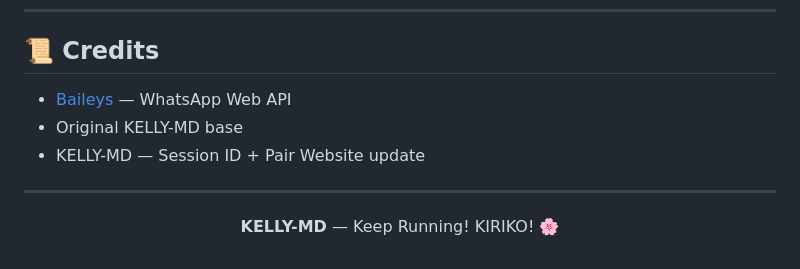
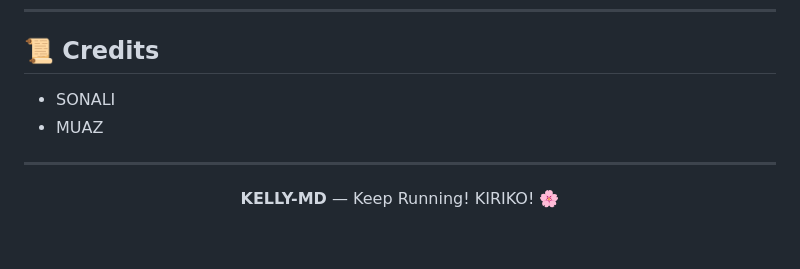
Before and after one commit to waifuneko87-prog/KELLY-MD-BOT, a Markdown page: README.md, the part around one of its changes. GitHub-like rendering.

Commit message:
Update README by removing links and credits
Removed unnecessary links and credits from README.

```diff
--- a/README.md
+++ b/README.md
@@ -168,9 +163,8 @@ npm run pair
 
 ## 📜 Credits
 
-- [Baileys](https://github.com/WhiskeySockets/Baileys) — WhatsApp Web API
-- Original KELLY-MD base
-- KELLY-MD — Session ID + Pair Website update
+- SONALI
+- MUAZ
 
 ---
 
```
Also changed, not shown: other parts of README.md (+0 -5 lines).
